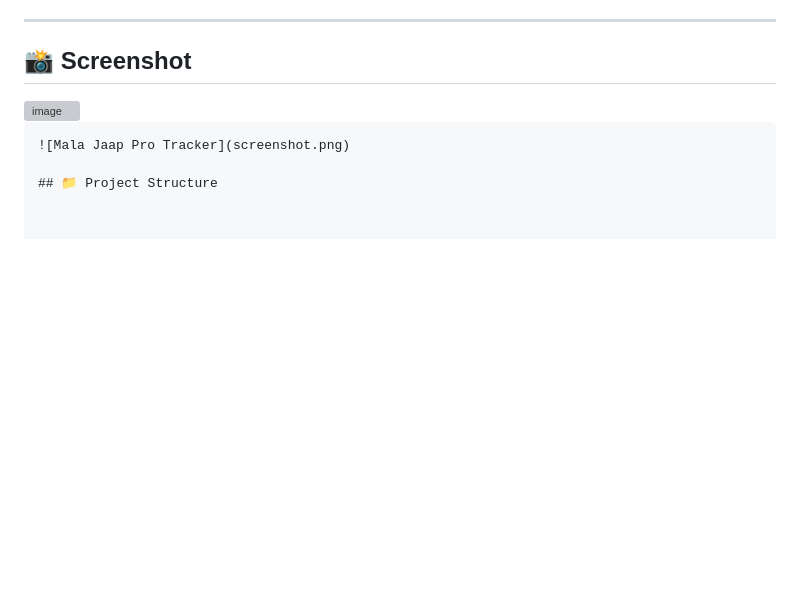
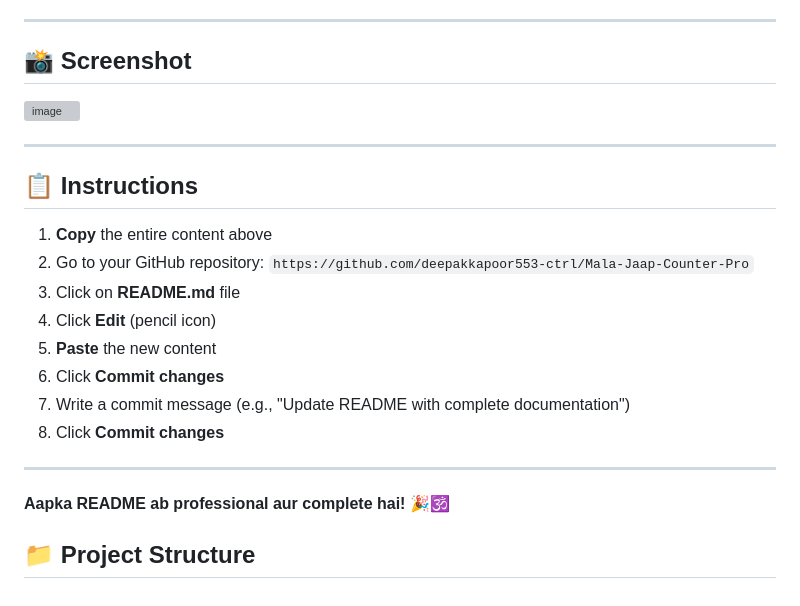
Before and after one commit to deepakkapoor553-ctrl/Mala-Jaap-Counter-Pro, a Markdown page: README.md, the part around the change. GitHub-like rendering; blank space fills up the shorter version; grey boxes are pictures that could not be loaded.

````diff
--- a/README.md
+++ b/README.md
@@ -159,7 +159,22 @@ mala-jaap-pro/
 <img width="277" height="472" alt="image" src="https://github.com/user-attachments/assets/21bf5ad4-527a-4998-9a4c-3df0c64c3d6c" />
 
 
-```html
-![Mala Jaap Pro Tracker](screenshot.png)
+
+---
+
+## 📋 Instructions
+
+1. **Copy** the entire content above
+2. Go to your GitHub repository: `https://github.com/deepakkapoor553-ctrl/Mala-Jaap-Counter-Pro`
+3. Click on **README.md** file
+4. Click **Edit** (pencil icon)
+5. **Paste** the new content
+6. Click **Commit changes**
+7. Write a commit message (e.g., "Update README with complete documentation")
+8. Click **Commit changes**
+
+---
+
+**Aapka README ab professional aur complete hai!** 🎉🕉️
 
 ## 📁 Project Structure
````
